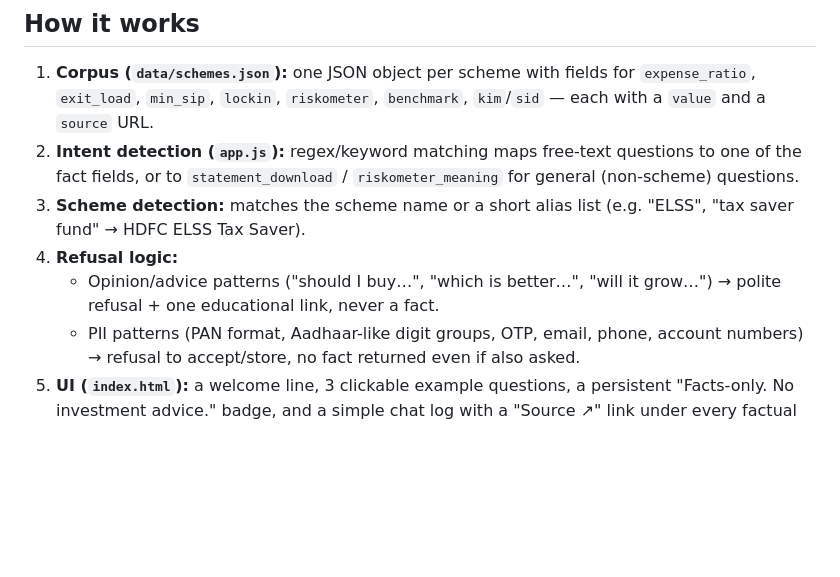
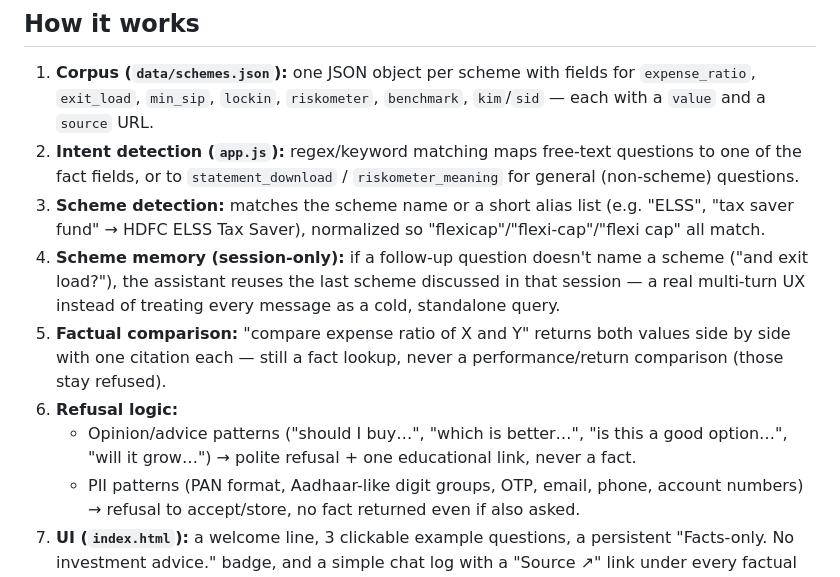
Before and after one commit to Sushantmulmuley/FactSetu, a Markdown page: README.md, the part around the change. GitHub-like rendering; blank space fills up the shorter version.

Commit message:
Update README and sample Q&A to reflect scheme memory, comparisons, and broader refusal coverage

```diff
--- a/README.md
+++ b/README.md
@@ -26,9 +26,11 @@ If a hosted LLM key is later available, the same `data/schemes.json` corpus can
 ## How it works
 1. **Corpus (`data/schemes.json`):** one JSON object per scheme with fields for `expense_ratio`, `exit_load`, `min_sip`, `lockin`, `riskometer`, `benchmark`, `kim`/`sid` — each with a `value` and a `source` URL.
 2. **Intent detection (`app.js`):** regex/keyword matching maps free-text questions to one of the fact fields, or to `statement_download` / `riskometer_meaning` for general (non-scheme) questions.
-3. **Scheme detection:** matches the scheme name or a short alias list (e.g. "ELSS", "tax saver fund" → HDFC ELSS Tax Saver).
-4. **Refusal logic:**
-   - Opinion/advice patterns ("should I buy…", "which is better…", "will it grow…") → polite refusal + one educational link, never a fact.
+3. **Scheme detection:** matches the scheme name or a short alias list (e.g. "ELSS", "tax saver fund" → HDFC ELSS Tax Saver), normalized so "flexicap"/"flexi-cap"/"flexi cap" all match.
+4. **Scheme memory (session-only):** if a follow-up question doesn't name a scheme ("and exit load?"), the assistant reuses the last scheme discussed in that session — a real multi-turn UX instead of treating every message as a cold, standalone query.
+5. **Factual comparison:** "compare expense ratio of X and Y" returns both values side by side with one citation each — still a fact lookup, never a performance/return comparison (those stay refused).
+6. **Refusal logic:**
+   - Opinion/advice patterns ("should I buy…", "which is better…", "is this a good option…", "will it grow…") → polite refusal + one educational link, never a fact.
    - PII patterns (PAN format, Aadhaar-like digit groups, OTP, email, phone, account numbers) → refusal to accept/store, no fact returned even if also asked.
 5. **UI (`index.html`):** a welcome line, 3 clickable example questions, a persistent "Facts-only. No investment advice." badge, and a simple chat log with a "Source ↗" link under every factual answer.
 
```
Also changed, not shown: sample_qa.md (+16 -0 lines).
